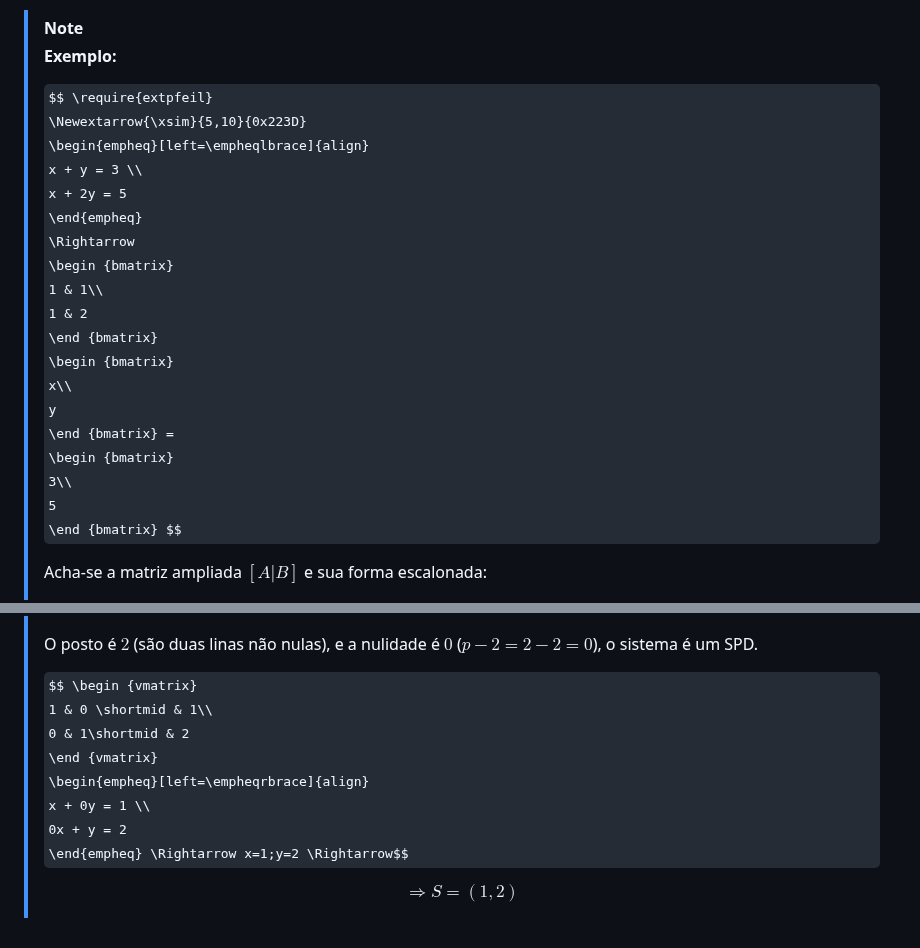
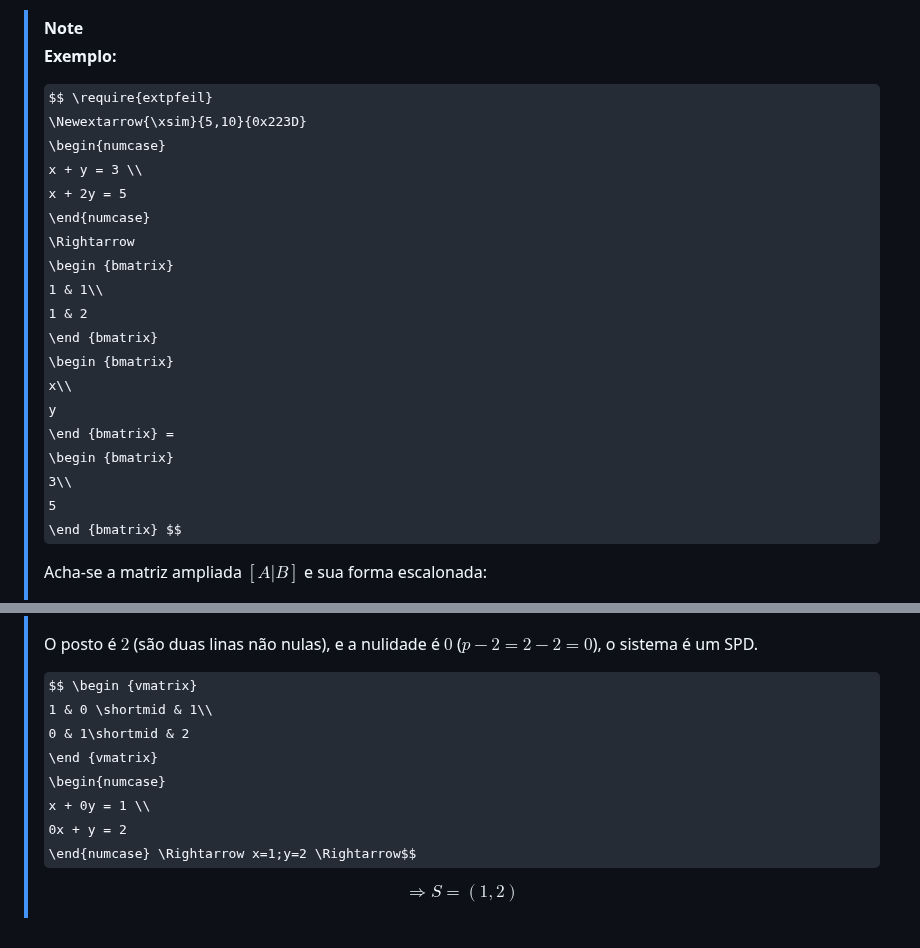
Before and after one commit to Nicky-Name05/Monitoria_algebra_linear, a Markdown page: Métodos de resolução de Sistemas Lineares.md, 2 parts joined by grey strips. Rendered like a GitHub page; some formulas as TeX source.

```diff
--- a/Métodos de resolução de Sistemas Lineares.md
+++ b/Métodos de resolução de Sistemas Lineares.md
@@ -228,10 +228,10 @@ Resumindo, o método de Gauss-Jordan usa operações elementares para reduzir a
 >
 >$$ \require{extpfeil}
 >\Newextarrow{\xsim}{5,10}{0x223D}
-\begin{empheq}[left=\empheqlbrace]{align}
+\begin{numcase}
 x + y = 3 \\
 x + 2y = 5
-\end{empheq}
+\end{numcase}
 \Rightarrow
 \begin {bmatrix}
 1 & 1\\
@@ -277,10 +277,10 @@ y
 1 & 0 \shortmid & 1\\
 0 & 1\shortmid & 2
 \end {vmatrix}
-\begin{empheq}[left=\empheqrbrace]{align}
+\begin{numcase}
 x + 0y = 1 \\
 0x + y = 2
-\end{empheq} \Rightarrow x=1;y=2 \Rightarrow$$
+\end{numcase} \Rightarrow x=1;y=2 \Rightarrow$$
 >
 >$$ \Rightarrow
 S= (1,2) $$
```
Also changed, not shown: other parts of Métodos de resolução de Sistemas Lineares.md (+6 -6 lines).
